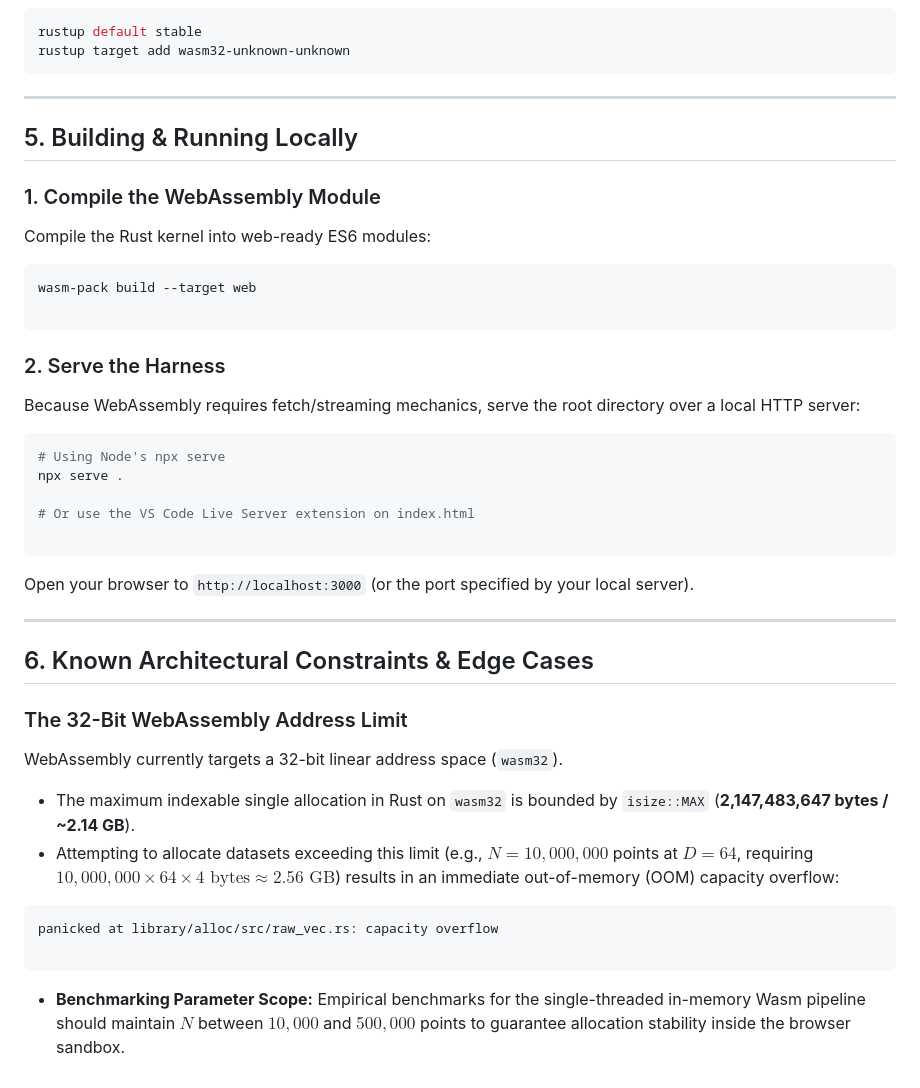
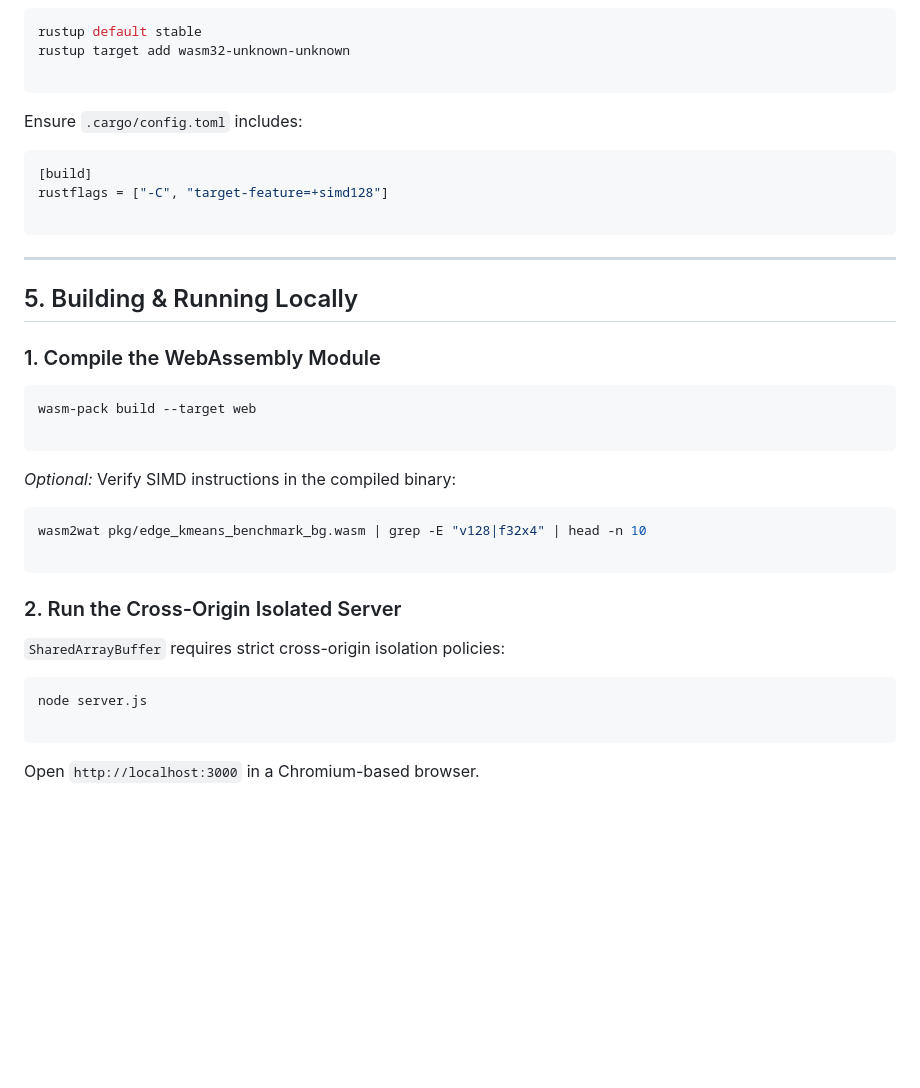
Before and after one commit to ThanhLe86/VGU-Thesis---WebGPU-vs-WebAssembly-for-High-Dimensional-Data-Clustering, a Markdown page: README.md, the part around one of its changes. GitHub-like rendering; blank space fills up the shorter version.

````diff
--- a/README.md
+++ b/README.md
@@ -44,6 +64,15 @@ sudo pacman -S base-devel rustup nodejs npm wasm-pack
 ```bash
 rustup default stable
 rustup target add wasm32-unknown-unknown
+
+```
+
+Ensure `.cargo/config.toml` includes:
+
+```toml
+[build]
+rustflags = ["-C", "target-feature=+simd128"]
+
 ```
 
 ---
@@ -52,41 +81,25 @@ rustup target add wasm32-unknown-unknown
 
 ### 1. Compile the WebAssembly Module
 
-Compile the Rust kernel into web-ready ES6 modules:
-
 ```bash
 wasm-pack build --target web
 
 ```
 
-### 2. Serve the Harness
-
-Because WebAssembly requires fetch/streaming mechanics, serve the root directory over a local HTTP server:
+*Optional:* Verify SIMD instructions in the compiled binary:
 
 ```bash
-# Using Node's npx serve
-npx serve .
-
-# Or use the VS Code Live Server extension on index.html
+wasm2wat pkg/edge_kmeans_benchmark_bg.wasm | grep -E "v128|f32x4" | head -n 10
 
 ```
 
-Open your browser to `http://localhost:3000` (or the port specified by your local server).
+### 2. Run the Cross-Origin Isolated Server
 
----
+`SharedArrayBuffer` requires strict cross-origin isolation policies:
 
-## 6. Known Architectural Constraints & Edge Cases
-
-### The 32-Bit WebAssembly Address Limit
-
-WebAssembly currently targets a 32-bit linear address space (`wasm32`).
-
-* The maximum indexable single allocation in Rust on `wasm32` is bounded by `isize::MAX` (**2,147,483,647 bytes / ~2.14 GB**).
-* Attempting to allocate datasets exceeding this limit (e.g., $N = 10,000,000$ points at $D = 64$, requiring $10,000,000 \times 64 \times 4 \text{ bytes} \approx 2.56 \text{ GB}$) results in an immediate out-of-memory (OOM) capacity overflow:
-```text
-panicked at library/alloc/src/raw_vec.rs: capacity overflow
+```bash
+node server.js
 
 ```
 
-
-* **Benchmarking Parameter Scope:** Empirical benchmarks for the single-threaded in-memory Wasm pipeline should maintain $N$ between $10,000$ and $500,000$ points to guarantee allocation stability inside the browser sandbox.
+Open `http://localhost:3000` in a Chromium-based browser.
````
Also changed, not shown: other parts of README.md (+32 -12 lines).
